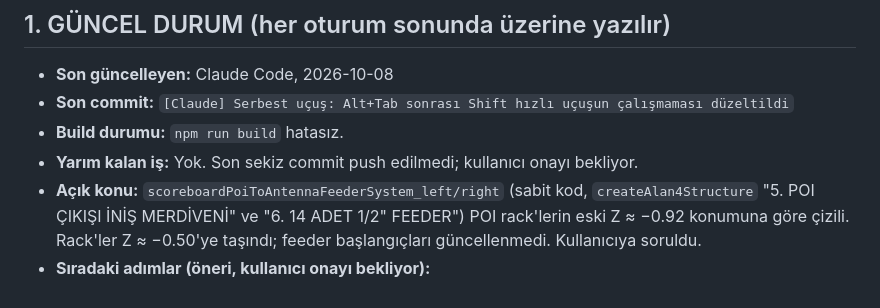
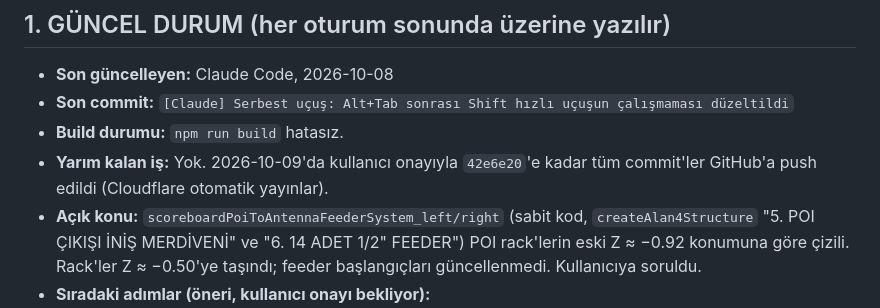
Before and after one commit to okancodeshere/gsstad, a Markdown page: AJAN_DEVIR.md, the part around the change. Rendered like a GitHub page.

Commit message:
[Claude] Devir defteri: push durumu güncellendi
Co-Authored-By: Claude Opus 5.5 <noreply@anthropic.com>

```diff
--- a/AJAN_DEVIR.md
+++ b/AJAN_DEVIR.md
@@ -40,7 +40,7 @@ Kullanıcı, birinin kotası bitince diğerine geçer. Ajanlar birbiriyle konuş
 - **Son güncelleyen:** Claude Code, 2026-10-08
 - **Son commit:** `[Claude] Serbest uçuş: Alt+Tab sonrası Shift hızlı uçuşun çalışmaması düzeltildi`
 - **Build durumu:** `npm run build` hatasız.
-- **Yarım kalan iş:** Yok. Son sekiz commit push edilmedi; kullanıcı onayı bekliyor.
+- **Yarım kalan iş:** Yok. 2026-10-09'da kullanıcı onayıyla `42e6e20`'e kadar tüm commit'ler GitHub'a push edildi (Cloudflare otomatik yayınlar).
 - **Açık konu:** `scoreboardPoiToAntennaFeederSystem_left/right` (sabit kod, `createAlan4Structure` "5. POI ÇIKIŞI İNİŞ MERDİVENİ" ve "6. 14 ADET 1/2" FEEDER") POI rack'lerin eski Z ≈ −0.92 konumuna göre çizili. Rack'ler Z ≈ −0.50'ye taşındı; feeder başlangıçları güncellenmedi. Kullanıcıya soruldu.
 - **Sıradaki adımlar (öneri, kullanıcı onayı bekliyor):**
   - Proje kökündeki ~70 adet tek seferlik `.cjs` betiğini `scripts/` altına taşımak / temizlemek (silme için kullanıcı onayı gerekir).
```
